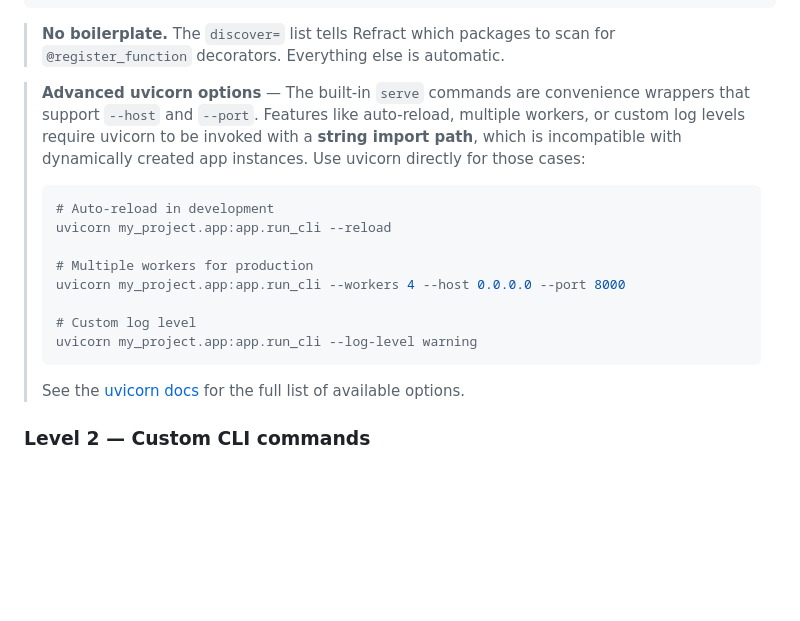
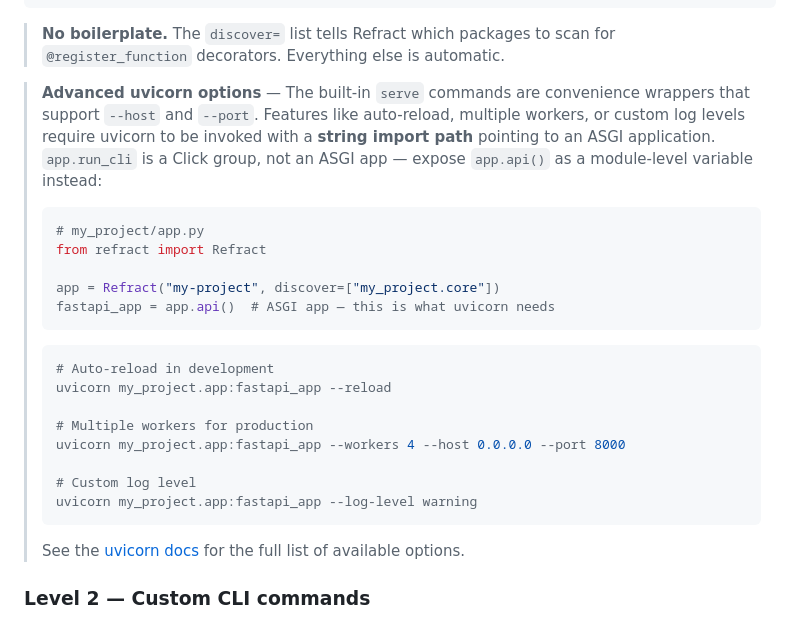
Before and after one commit to Brunvelop/refract, a Markdown page: README.md, the part around the change. Drawn GitHub-style; blank space fills up the shorter version.

Commit message:
docs: fix incorrect uvicorn examples in README

````diff
--- a/README.md
+++ b/README.md
@@ -137,17 +137,25 @@ my-project --verbose serve   # Enable DEBUG logging
 
 > **No boilerplate.** The `discover=` list tells Refract which packages to scan for `@register_function` decorators. Everything else is automatic.
 
-> **Advanced uvicorn options** — The built-in `serve` commands are convenience wrappers that support `--host` and `--port`. Features like auto-reload, multiple workers, or custom log levels require uvicorn to be invoked with a **string import path**, which is incompatible with dynamically created app instances. Use uvicorn directly for those cases:
+> **Advanced uvicorn options** — The built-in `serve` commands are convenience wrappers that support `--host` and `--port`. Features like auto-reload, multiple workers, or custom log levels require uvicorn to be invoked with a **string import path** pointing to an ASGI application. `app.run_cli` is a Click group, not an ASGI app — expose `app.api()` as a module-level variable instead:
+>
+> ```python
+> # my_project/app.py
+> from refract import Refract
+>
+> app = Refract("my-project", discover=["my_project.core"])
+> fastapi_app = app.api()  # ASGI app — this is what uvicorn needs
+> ```
 >
 > ```bash
 > # Auto-reload in development
-> uvicorn my_project.app:app.run_cli --reload
+> uvicorn my_project.app:fastapi_app --reload
 >
 > # Multiple workers for production
-> uvicorn my_project.app:app.run_cli --workers 4 --host 0.0.0.0 --port 8000
+> uvicorn my_project.app:fastapi_app --workers 4 --host 0.0.0.0 --port 8000
 >
 > # Custom log level
-> uvicorn my_project.app:app.run_cli --log-level warning
+> uvicorn my_project.app:fastapi_app --log-level warning
 > ```
 >
 > See the [uvicorn docs](https://www.uvicorn.org/settings/) for the full list of available options.
````
